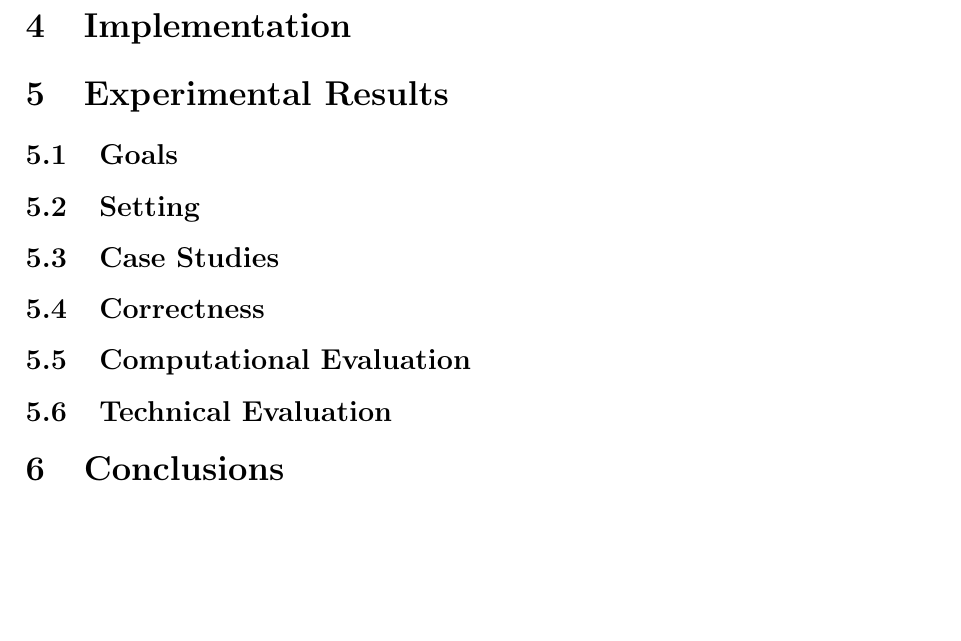
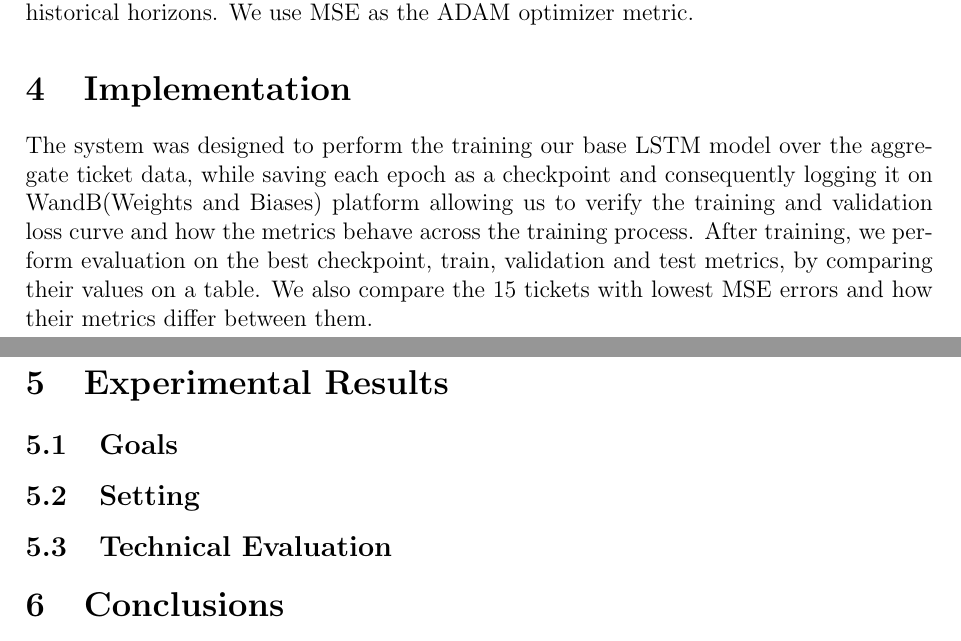
Before and after one commit to barussifelipe/timeseries_analysis, a LaTeX paper (ref/vvsi.tex): part of page 6 of 6 before the commit and two parts of pages 5 and 6 of 6 after it, the two joined at a grey line, cut at the place of the change, the shorter picture padded with empty space. Compiled offline with pdfLaTeX.

Commit message:
Draft VVSI implementation section

```diff
--- a/ref/vvsi.tex
+++ b/ref/vvsi.tex
@@ -249,11 +249,10 @@ value from the final hidden state. Gate and output weights use Xavier uniform
 initialization, while the forget-gate bias is initialized to one to encourage
 the retention of earlier information at the start of training. Three otherwise
 identical models use window sizes of 10, 30, and 100 trading days to evaluate
-the effect of different historical horizons.
+the effect of different historical horizons. We use MSE as the ADAM optimizer metric.
 
 \section{Implementation}
-% Describe how the system was implemented.
-% Use pseudocode and/or informal or UML-style diagrams where useful.
+The system was designed to perform the training our base LSTM model over the aggregate ticket data, while saving each epoch as a checkpoint and consequently logging it on WandB(Weights and Biases) platform allowing us to verify the training and validation loss curve and how the metrics behave across the training process. After training, we perform evaluation on the best checkpoint, train, validation and test metrics, by comparing their values on a table. We also compare the 15 tickets with lowest MSE errors and how their metrics differ between them.
 
 \section{Experimental Results}
 % Describe the experimental results. This is the most important section.
@@ -267,16 +266,6 @@ the effect of different historical horizons.
 \subsection{Setting}
 % Describe the experimental setting: hardware, software, datasets, splits,
 % hyperparameters, reproducibility controls, and evaluation metrics.
-
-\subsection{Case Studies}
-% Describe the case studies used in the experiments.
-
-\subsection{Correctness}
-% Describe experiments that demonstrate the correctness of the implementation.
-
-\subsection{Computational Evaluation}
-% Evaluate computational performance, such as training time and CPU, GPU,
-% RAM, and VRAM usage.
 
 \subsection{Technical Evaluation}
 % Evaluate the effectiveness of the proposed approach.
```
